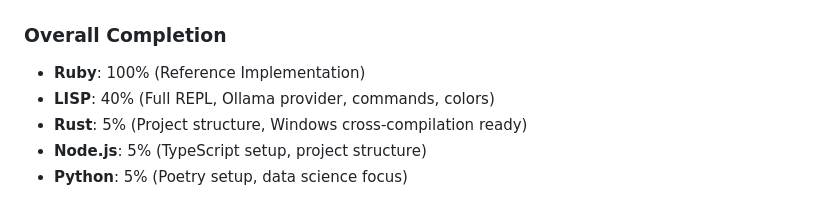
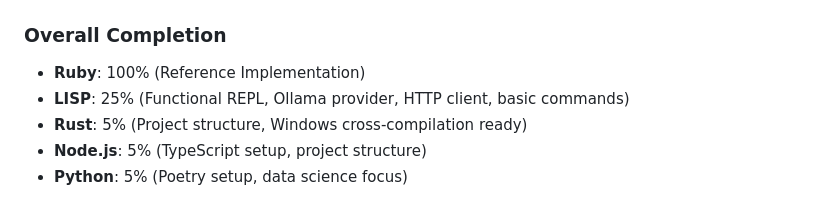
Before and after one commit to jpditri/lantae, a Markdown page: docs/FEATURE_PARITY.md, the part around one of its changes. Rendered like a GitHub page.

```diff
--- a/docs/FEATURE_PARITY.md
+++ b/docs/FEATURE_PARITY.md
@@ -217,7 +217,7 @@ Instead of a separate PowerShell implementation, **Rust provides Windows support
 
 ### Overall Completion
 - **Ruby**: 100% (Reference Implementation)
-- **LISP**: 40% (Full REPL, Ollama provider, commands, colors)
+- **LISP**: 25% (Functional REPL, Ollama provider, HTTP client, basic commands)
 - **Rust**: 5% (Project structure, Windows cross-compilation ready)
 - **Node.js**: 5% (TypeScript setup, project structure)
 - **Python**: 5% (Poetry setup, data science focus)
```
Also changed, not shown: other parts of docs/FEATURE_PARITY.md (+2 -2 lines).
